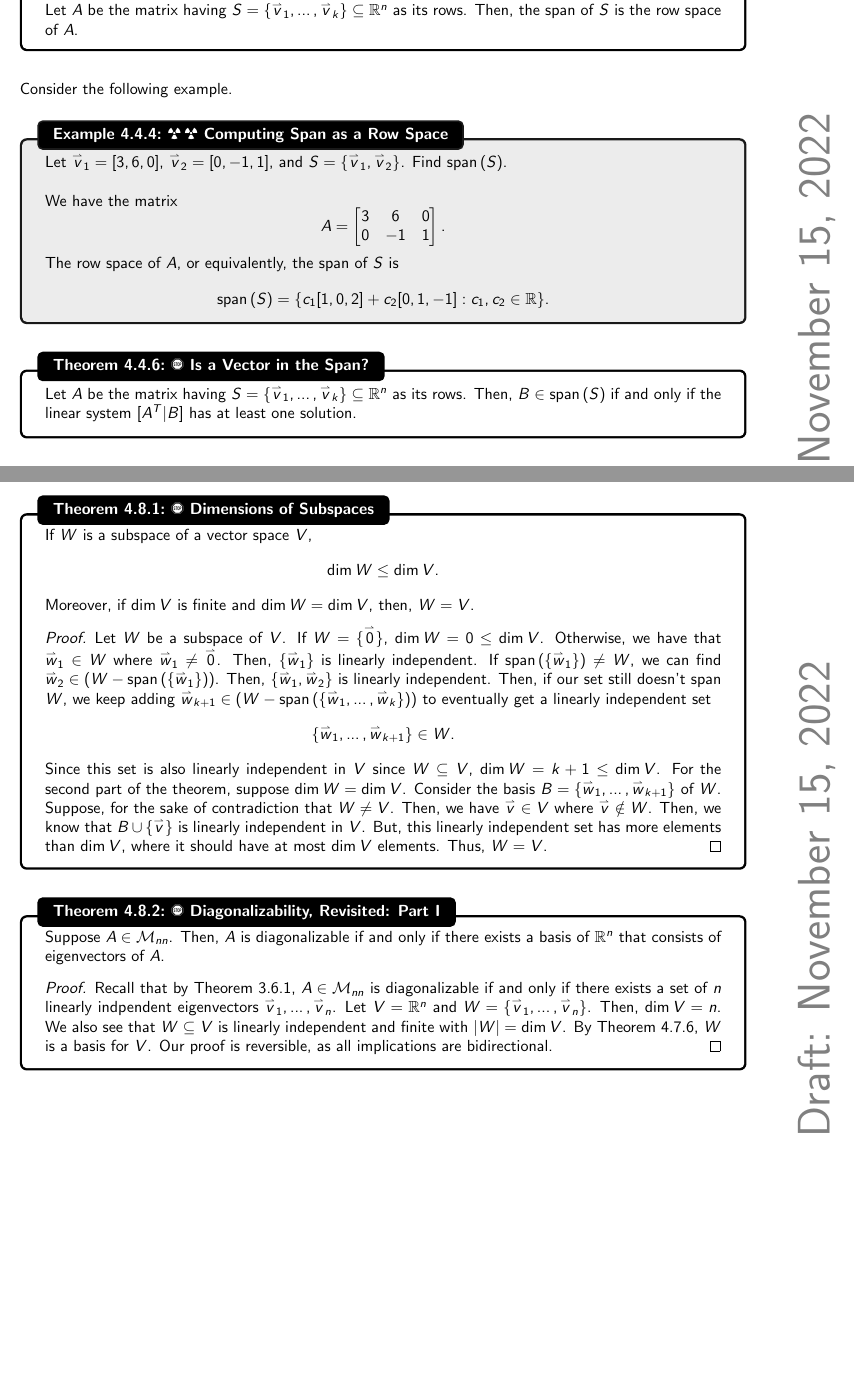
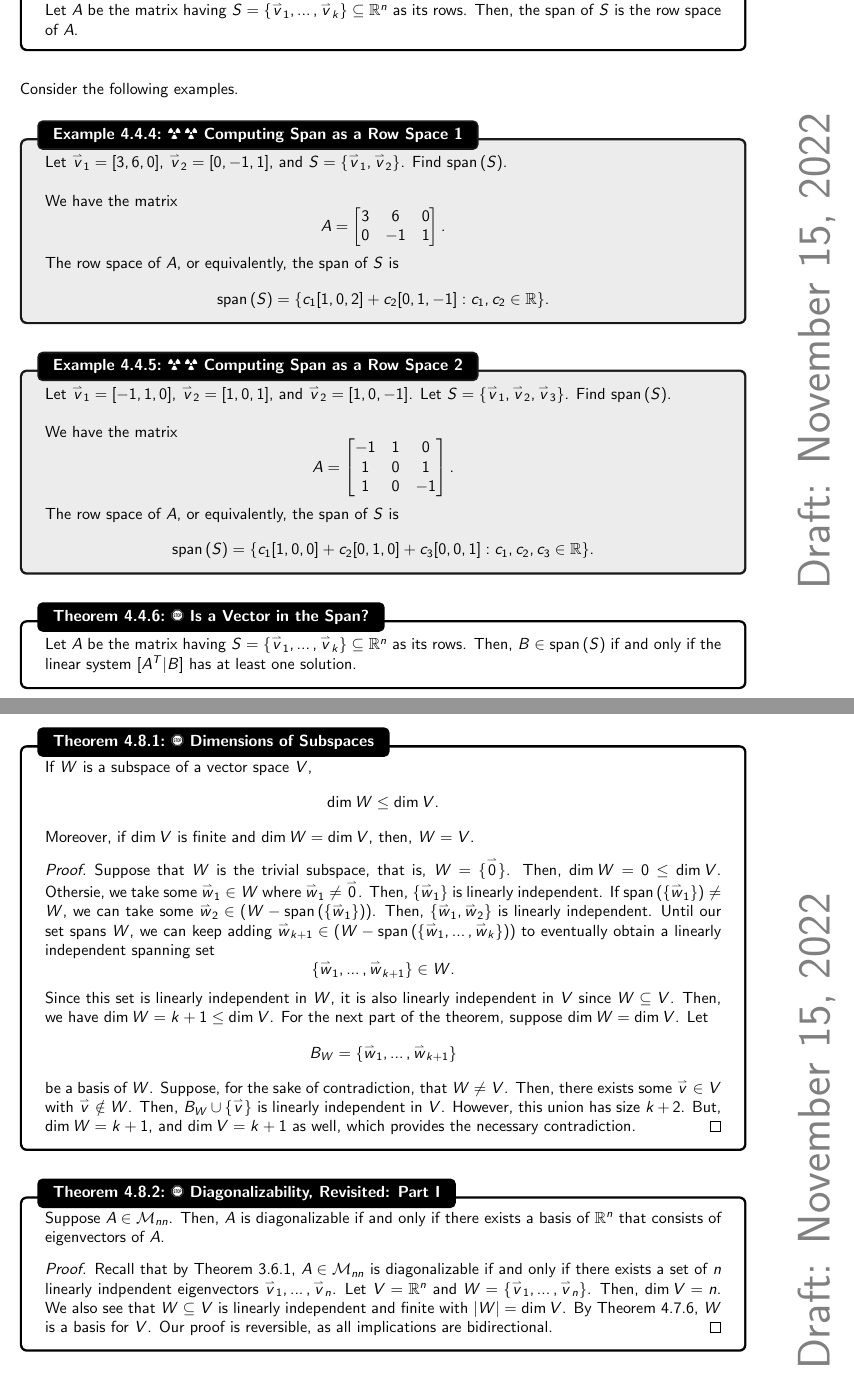
Before and after one commit to officialadithya/MATH-2135-Linear-Algebra-Notes, a LaTeX thesis (main.tex, which reads Chapters/finiteDimensionalVectorSpaces.tex): two parts of pages 89 and 105 of 157, joined at a grey line, cut so that both start at the same text, the shorter picture padded with empty space. The pictures show the PDF file main.pdf that the author committed with the source.

Commit message:
Minor Changes

```diff
--- a/Chapters/finiteDimensionalVectorSpaces.tex
+++ b/Chapters/finiteDimensionalVectorSpaces.tex
@@ -431,7 +431,7 @@
                     \end{equation*}
                     for some \(c_1,\ldots,c_n\in\mathbb{F}\) and \(\vec{v}_1,\ldots,\vec{v}_n\in S\). We also know that
                     \begin{equation*}
-                        \vec{v}_2=d_1\vec{u}_1+\cdots+d_k\vec{u}_k.
+                        \vec{w}_2=d_1\vec{u}_1+\cdots+d_k\vec{u}_k.
                     \end{equation*}
                     for some \(d_1,\ldots,d_k\in\mathbb{F}\) and \(\vec{u}_1,\ldots,\vec{u}_k\in S\). Then,
                     \begin{align*}
@@ -508,8 +508,8 @@
         \vphantom
         \\
         \\
-        Consider the following example.
-        \begin{example}{\Difficulty\,\Difficulty\,\,Computing Span as a Row Space}{compspanrowspc}
+        Consider the following examples.
+        \begin{example}{\Difficulty\,\Difficulty\,\,Computing Span as a Row Space 1}{compspanrowspc1}
 
             Let \(\vec{v}_1=[3,6,0]\), \(\vec{v}_2=[0,-1,1]\), and \(S=\{\vec{v}_1,\vec{v}_2\}\). Find \(\Span(S)\).
             \\
@@ -524,6 +524,25 @@
             The row space of \(A\), or equivalently, the span of \(S\) is
             \begin{equation*}
                 \Span(S)=\{c_1[1,0,2]+c_2[0,1,-1]:c_1,c_2\in\mathbb{R}\}.
+            \end{equation*}
+
+        \end{example}
+        \begin{example}{\Difficulty\,\Difficulty\,\,Computing Span as a Row Space 2}{compspanrowspc2}
+
+            Let \(\vec{v}_1=[-1,1,0]\), \(\vec{v}_2=[1,0,1]\), and \(\vec{v}_2=[1,0,-1]\). Let \(S=\{\vec{v}_1,\vec{v}_2,\vec{v}_3\}\). Find \(\Span(S)\).
+            \\
+            \\
+            We have the matrix
+            \begin{equation*}
+                A=\begin{bmatrix}
+                    -1 & 1 & 0 \\
+                    1 & 0 & 1 \\
+                    1 & 0 & -1
+                \end{bmatrix}.
+            \end{equation*}
+            The row space of \(A\), or equivalently, the span of \(S\) is
+            \begin{equation*}
+                \Span(S)=\{c_1[1,0,0]+c_2[0,1,0]+c_3[0,0,1]:c_1,c_2,c_3\in\mathbb{R}\}.
             \end{equation*}
 
         \end{example}
@@ -1209,11 +1228,15 @@
             \end{equation*}
             Moreover, if \(\dim V\) is finite and \(\dim W=\dim V\), then, \(W=V\).
             \begin{proof}
-                Let \(W\) be a subspace of \(V\). If \(W=\{\vec{0}\}\), \(\dim W=0\leq\dim V\). Otherwise, we have that \(\vec{w}_1\in W\) where \(\vec{w}_1\neq\vec{0}\). Then, \(\{\vec{w}_1\}\) is linearly independent. If \(\Span(\{\vec{w}_1\})\neq W\), we can find \(\vec{w}_2\in (W-\Span(\{\vec{w}_1\}))\). Then, \(\{\vec{w}_1,\vec{w}_2\}\) is linearly independent. Then, if our set still doesn't span \(W\), we keep adding \(\vec{w}_{k+1}\in (W-\Span(\{\vec{w}_1,\ldots,\vec{w}_k\}))\) to eventually get a linearly independent set
+                Suppose that \(W\) is the trivial subspace, that is, \(W=\{\vec{0}\}\). Then, \(\dim W=0\leq\dim V\). Othersie, we take some \(\vec{w}_1\in W\) where \(\vec{w}_1\neq\vec{0}\). Then, \(\{\vec{w}_1\}\) is linearly independent. If \(\Span(\{\vec{w}_1\})\neq W\), we can take some \(\vec{w}_2\in (W-\Span(\{\vec{w}_1\}))\). Then, \(\{\vec{w}_1,\vec{w}_2\}\) is linearly independent. Until our set spans \(W\), we can keep adding \(\vec{w}_{k+1}\in (W-\Span(\{\vec{w}_1,\ldots,\vec{w}_k\}))\) to eventually obtain a linearly independent spanning set
                 \begin{equation*}
                     \{\vec{w}_1,\ldots,\vec{w}_{k+1}\}\in W.
                 \end{equation*}
-                Since this set is also linearly independent in \(V\) since \(W\subseteq V\), \(\dim W=k+1\leq \dim V\). For the second part of the theorem, suppose \(\dim W=\dim V\). Consider the basis \(B=\{\vec{w}_1,\ldots,\vec{w}_{k+1}\}\) of \(W\). Suppose, for the sake of contradiction that \(W\neq V\). Then, we have \(\vec{v}\in V\) where \(\vec{v}\nin W\). Then, we know that \(B\cup\{\vec{v}\}\) is linearly independent in \(V\). But, this linearly independent set has more elements than \(\dim V\), where it should have at most \(\dim V\) elements. Thus, \(W=V\).
+                Since this set is linearly independent in \(W\), it is also linearly independent in \(V\) since \(W\subseteq V\). Then, we have \(\dim W=k+1\leq \dim V\). For the next part of the theorem, suppose \(\dim W=\dim V\). Let
+                \begin{equation*}
+                    B_W=\{\vec{w}_1,\ldots,\vec{w}_{k+1}\}
+                \end{equation*}
+                be a basis of \(W\). Suppose, for the sake of contradiction, that \(W\neq V\). Then, there exists some \(\vec{v}\in V\) with \(\vec{v}\nin W\). Then, \(B_W\cup\{\vec{v}\}\) is linearly independent in \(V\). However, this union has size \(k+2\). But, \(\dim W=k+1\), and \(\dim V=k+1\) as well, which provides the necessary contradiction.
             \end{proof}
 
         \end{theorem}
```
Also changed, not shown: main.pdf, Chapters/finiteDimensionalVectorSpaces.tex (8 more changed lines).
